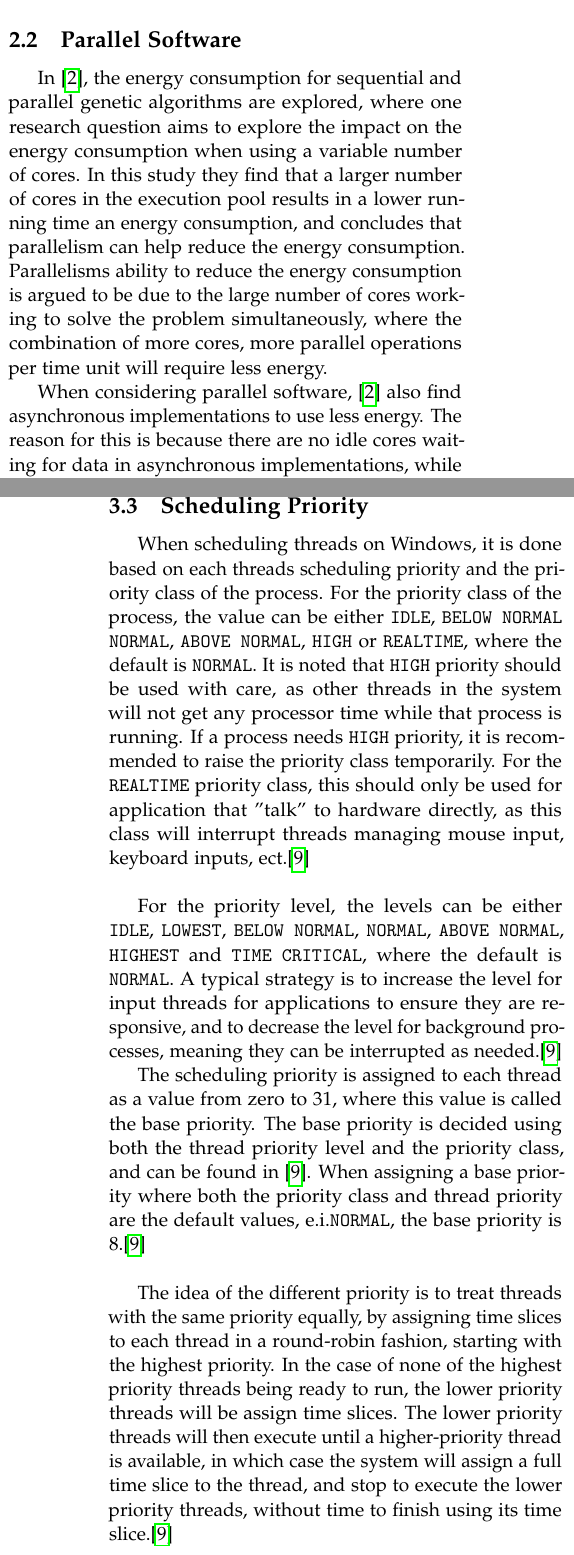
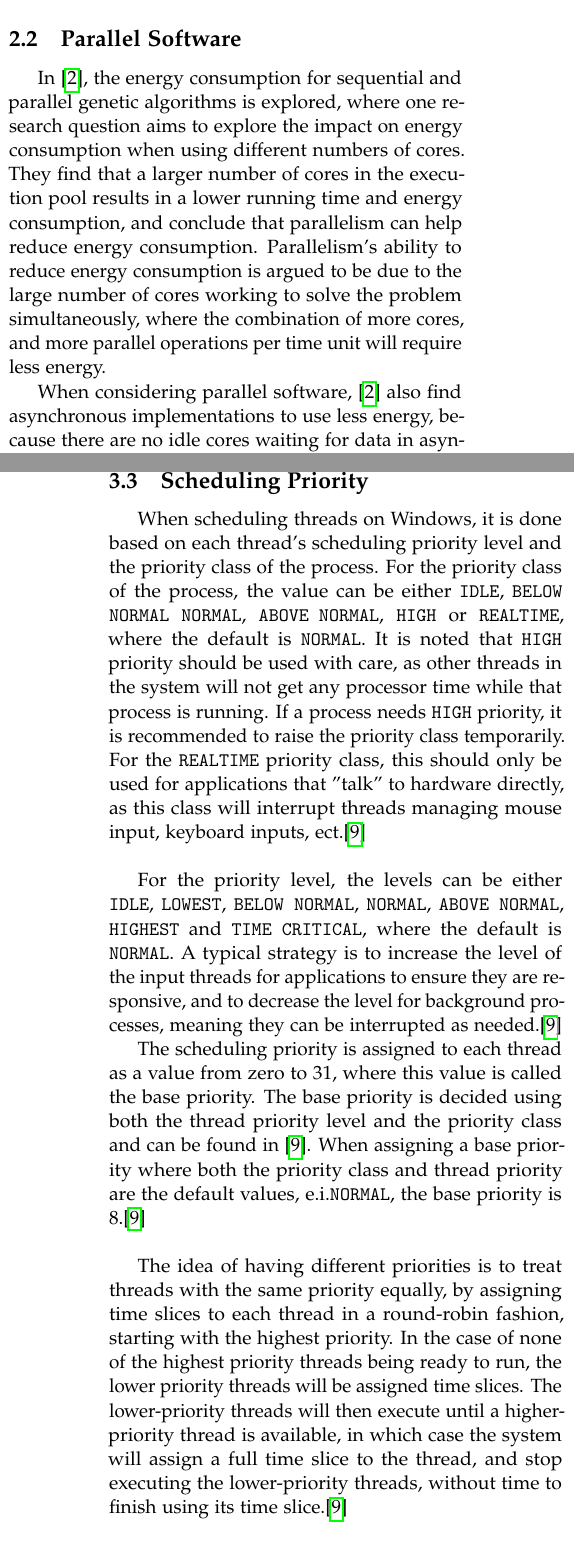
Before and after one commit to KuskIV/BDEnergy, a LaTeX thesis (article/main.tex, which reads article/sections/background/scheduling_priority.tex, article/sections/related_works/parallel.tex): two parts of the columns of pages 1 and 3 of 5, joined at a grey line, cut so that both start at the same text. Compiled offline with pdfLaTeX.

Commit message:
Background rettelser

```diff
--- a/article/sections/background/scheduling_priority.tex
+++ b/article/sections/background/scheduling_priority.tex
@@ -1,12 +1,12 @@
 \subsection{Scheduling Priority}
 
-When scheduling threads on Windows, it is done based on each threads scheduling priority and the priority class of the process.  For the priority class of the process, the value can be either \texttt{IDLE}, \texttt{BELOW NORMAL} \texttt{NORMAL}, \texttt{ABOVE NORMAL}, \texttt{HIGH} or \texttt{REALTIME}, where the default is \texttt{NORMAL}. It is noted that \texttt{HIGH} priority should be used with care, as other threads in the system will not get any processor time while that process is running. If a process needs \texttt{HIGH} priority, it is recommended to raise the priority class temporarily. For the \texttt{REALTIME} priority class, this should only be used for application that "talk" to hardware directly, as this class will interrupt threads managing mouse input, keyboard inputs, ect.\cite{priority}\newline
+When scheduling threads on Windows, it is done based on each thread's scheduling priority level and the priority class of the process.  For the priority class of the process, the value can be either \texttt{IDLE}, \texttt{BELOW NORMAL} \texttt{NORMAL}, \texttt{ABOVE NORMAL}, \texttt{HIGH} or \texttt{REALTIME}, where the default is \texttt{NORMAL}. It is noted that \texttt{HIGH} priority should be used with care, as other threads in the system will not get any processor time while that process is running. If a process needs \texttt{HIGH} priority, it is recommended to raise the priority class temporarily. For the \texttt{REALTIME} priority class, this should only be used for applications that "talk" to hardware directly, as this class will interrupt threads managing mouse input, keyboard inputs, ect.\cite{priority}\newline
 
-For the priority level, the levels can be either \texttt{IDLE}, \texttt{LOWEST}, \texttt{BELOW NORMAL}, \texttt{NORMAL}, \texttt{ABOVE NORMAL}, \texttt{HIGHEST} and \texttt{TIME CRITICAL}, where the default is \texttt{NORMAL}. A typical strategy is to increase the level for input threads for applications to ensure they are responsive, and to decrease the level for background processes, meaning they can be interrupted as needed.\cite{priority}
+For the priority level, the levels can be either \texttt{IDLE}, \texttt{LOWEST}, \texttt{BELOW NORMAL}, \texttt{NORMAL}, \texttt{ABOVE NORMAL}, \texttt{HIGHEST} and \texttt{TIME CRITICAL}, where the default is \texttt{NORMAL}. A typical strategy is to increase the level of the input threads for applications to ensure they are responsive, and to decrease the level for background processes, meaning they can be interrupted as needed.\cite{priority}
 
-The scheduling priority is assigned to each thread as a value from zero to 31, where this value is called the base priority. The base priority is decided using both the thread priority level and the priority class, and can be found in \cite{priority}. When assigning a base priority where both the priority class and thread priority are the default values, e.i.\texttt{NORMAL}, the base priority is $8$.\cite{priority}\newline
+The scheduling priority is assigned to each thread as a value from zero to 31, where this value is called the base priority. The base priority is decided using both the thread priority level and the priority class and can be found in \cite{priority}. When assigning a base priority where both the priority class and thread priority are the default values, e.i.\texttt{NORMAL}, the base priority is $8$.\cite{priority}\newline
 
-The idea of the different priority is to treat threads with the same priority equally, by assigning time slices to each thread in a round-robin fashion, starting with the highest priority. In the case of none of the highest priority threads being ready to run, the lower priority threads will be assign time slices. The lower priority threads will then execute until a higher-priority thread is available, in which case the system will assign a full time slice to the thread, and stop to execute the lower priority threads, without time to finish using its time slice.\cite{priority}
+The idea of having different priorities is to treat threads with the same priority equally, by assigning time slices to each thread in a round-robin fashion, starting with the highest priority. In the case of none of the highest priority threads being ready to run, the lower priority threads will be assigned time slices. The lower-priority threads will then execute until a higher-priority thread is available, in which case the system will assign a full time slice to the thread, and stop executing the lower-priority threads, without time to finish using its time slice.\cite{priority}
 
 \input{listings/priority.tex}
 
--- a/article/sections/related_works/parallel.tex
+++ b/article/sections/related_works/parallel.tex
@@ -1,8 +1,8 @@
 \subsection{Parallel Software}
 
-In \cite{abdelhafez2019}, the energy consumption for sequential and parallel genetic algorithms are explored, where one research question aims to explore the impact on the energy consumption when using a variable number of cores. In this study they find that a larger number of cores in the execution pool results in a lower running time an energy consumption, and concludes that parallelism can help reduce the energy consumption. Parallelisms ability to reduce the energy consumption is argued to be due to the large number of cores working to solve the problem simultaneously, where the combination of more cores, more parallel operations per time unit will require less energy.
+In \cite{abdelhafez2019}, the energy consumption for sequential and parallel genetic algorithms is explored, where one research question aims to explore the impact on energy consumption when using different numbers of cores. They find that a larger number of cores in the execution pool results in a lower running time and energy consumption, and conclude that parallelism can help reduce energy consumption. Parallelism's ability to reduce energy consumption is argued to be due to the large number of cores working to solve the problem simultaneously, where the combination of more cores, and more parallel operations per time unit will require less energy.
 
-When considering parallel software, \cite{abdelhafez2019} also find asynchronous implementations to use less energy. The reason for this is because there are no idle cores waiting for data in asynchronous implementations, while in synchronous implementations cores can be blocked during runtime, while waiting for responses from other cores.
+When considering parallel software, \cite{abdelhafez2019} also find asynchronous implementations to use less energy, because there are no idle cores waiting for data in asynchronous implementations, while in synchronous implementations cores can be blocked during runtime, while waiting for responses from other cores.
 
 % RAPL, C++, 30 runs
 
```
Also changed, not shown: article/sections/background/cpu_affinity.tex (+2 -2 lines), article/main.pdf.
